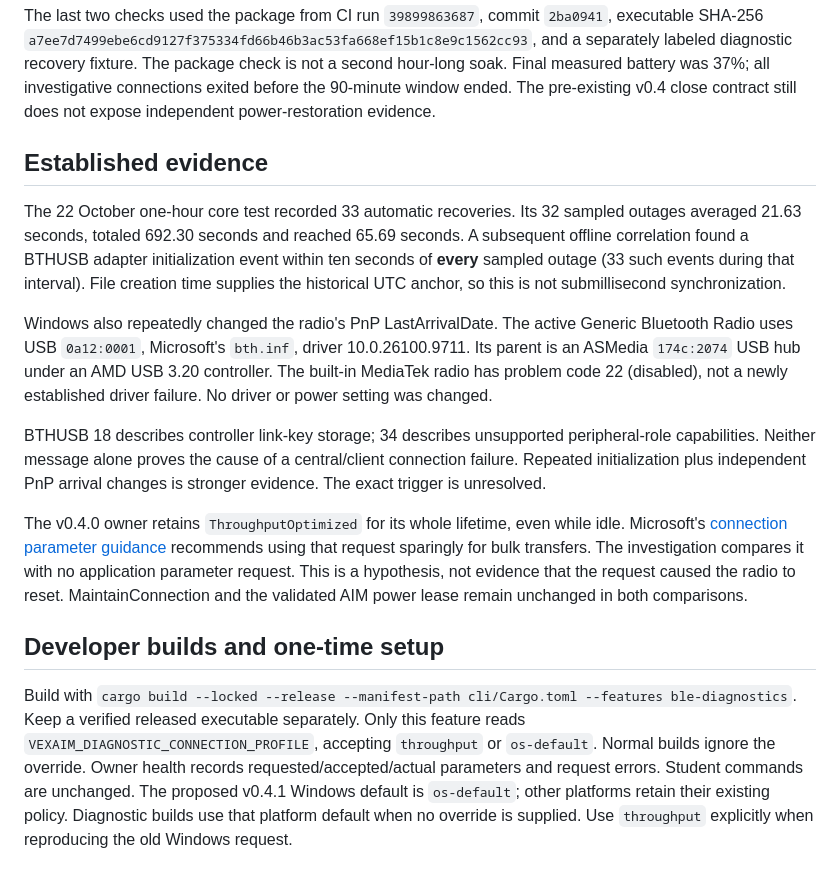
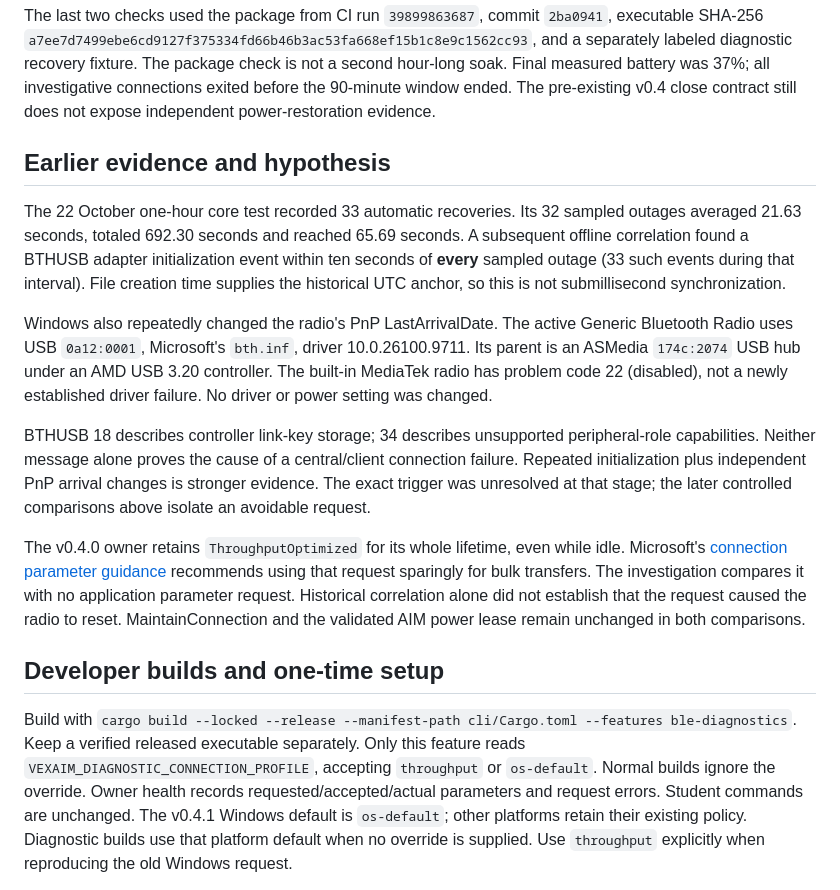
Before and after one commit to Tingsters/vexaim-cli, a Markdown page: docs/windows-bluetooth-investigation.md, the part around the change. Rendered like a GitHub page.

Commit message:
Distinguish the original hypothesis from later measured controls

```diff
--- a/docs/windows-bluetooth-investigation.md
+++ b/docs/windows-bluetooth-investigation.md
@@ -53,7 +53,7 @@ a second hour-long soak. Final measured battery was 37%; all investigative
 connections exited before the 90-minute window ended. The pre-existing v0.4
 close contract still does not expose independent power-restoration evidence.
 
-## Established evidence
+## Earlier evidence and hypothesis
 
 The 22 October one-hour core test recorded 33 automatic recoveries. Its 32
 sampled outages averaged 21.63 seconds, totaled 692.30 seconds and reached
@@ -71,13 +71,14 @@ not a newly established driver failure. No driver or power setting was changed.
 BTHUSB 18 describes controller link-key storage; 34 describes unsupported
 peripheral-role capabilities. Neither message alone proves the cause of a
 central/client connection failure. Repeated initialization plus independent
-PnP arrival changes is stronger evidence. The exact trigger is unresolved.
+PnP arrival changes is stronger evidence. The exact trigger was unresolved at
+that stage; the later controlled comparisons above isolate an avoidable request.
 
 The v0.4.0 owner retains `ThroughputOptimized` for its whole lifetime, even
 while idle. Microsoft's [connection parameter guidance](https://learn.microsoft.com/en-us/uwp/api/windows.devices.bluetooth.bluetoothledevice.requestpreferredconnectionparameters)
 recommends using that request sparingly for bulk transfers. The investigation
-compares it with no application parameter request. This is a hypothesis, not
-evidence that the request caused the radio to reset. MaintainConnection and the
+compares it with no application parameter request. Historical correlation alone
+did not establish that the request caused the radio to reset. MaintainConnection and the
 validated AIM power lease remain unchanged in both comparisons.
 
 ## Developer builds and one-time setup
@@ -87,7 +88,7 @@ Build with `cargo build --locked --release --manifest-path cli/Cargo.toml
 Only this feature reads `VEXAIM_DIAGNOSTIC_CONNECTION_PROFILE`, accepting
 `throughput` or `os-default`. Normal builds ignore the override.
 Owner health records requested/accepted/actual parameters and request errors.
-Student commands are unchanged. The proposed v0.4.1 Windows default is
+Student commands are unchanged. The v0.4.1 Windows default is
 `os-default`; other platforms retain their existing policy. Diagnostic builds
 use that platform default when no override is supplied. Use `throughput`
 explicitly when reproducing the old Windows request.
```
